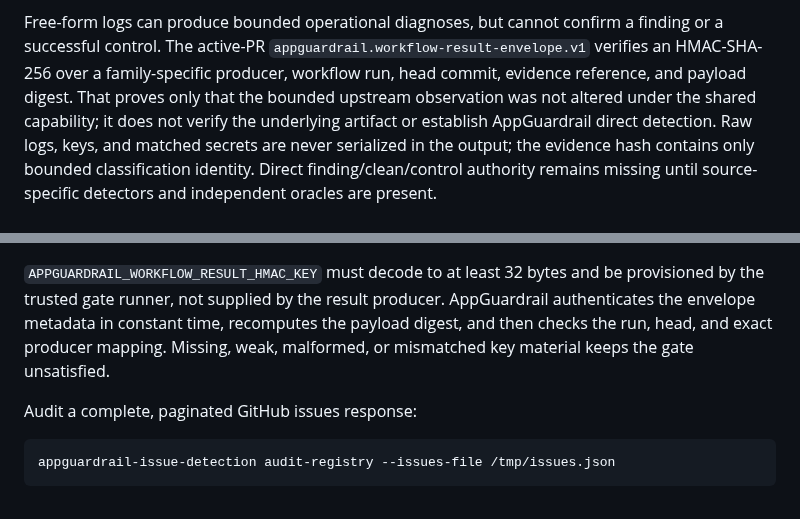
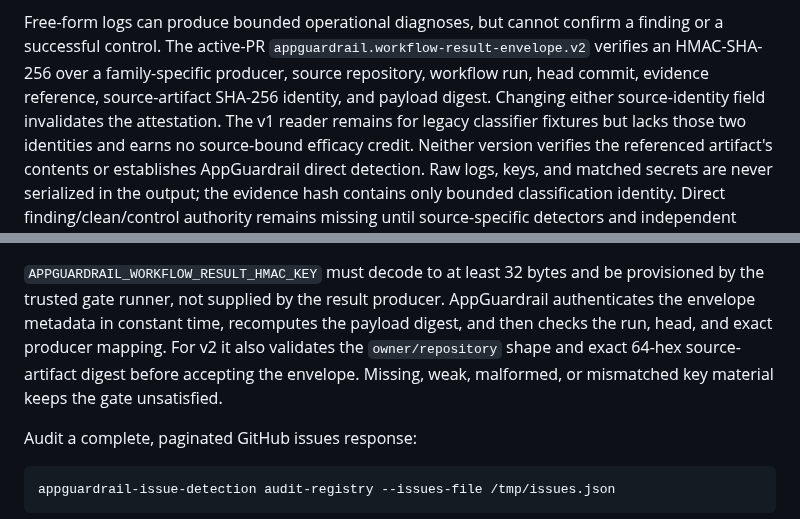
Before and after one commit to ContextualWisdomLab/appguardrail, a Markdown page: docs/issue-detection-contract.md, 2 parts joined by grey strips. Drawn GitHub-style.

Commit message:
docs(evidence): specify v2 source binding

```diff
--- a/docs/issue-detection-contract.md
+++ b/docs/issue-detection-contract.md
@@ -97,11 +97,14 @@ control event rather than a product vulnerability.
 
 Free-form logs can produce bounded operational diagnoses, but cannot confirm a
 finding or a successful control. The active-PR
-`appguardrail.workflow-result-envelope.v1` verifies an HMAC-SHA-256 over a
-family-specific producer, workflow run, head commit, evidence reference, and
-payload digest. That proves only that the bounded upstream observation was not
-altered under the shared capability; it does not verify the underlying artifact
-or establish AppGuardrail direct detection. Raw logs, keys, and matched secrets
+`appguardrail.workflow-result-envelope.v2` verifies an HMAC-SHA-256 over a
+family-specific producer, source repository, workflow run, head commit,
+evidence reference, source-artifact SHA-256 identity, and payload digest.
+Changing either source-identity field invalidates the attestation. The v1 reader
+remains for legacy classifier fixtures but lacks those two identities and earns
+no source-bound efficacy credit. Neither version verifies the referenced
+artifact's contents or establishes AppGuardrail direct detection. Raw logs,
+keys, and matched secrets
 are never serialized in the output; the evidence hash contains only bounded
 classification identity. Direct finding/clean/control authority remains
 missing until source-specific detectors and independent oracles are present.
@@ -136,7 +139,9 @@ appguardrail-issue-detection classify-workflow \
 provisioned by the trusted gate runner, not supplied by the result producer.
 AppGuardrail authenticates the envelope metadata in constant time, recomputes
 the payload digest, and then checks the run, head, and exact producer mapping.
-Missing, weak, malformed, or mismatched key material keeps the gate unsatisfied.
+For v2 it also validates the `owner/repository` shape and exact 64-hex
+source-artifact digest before accepting the envelope. Missing, weak, malformed,
+or mismatched key material keeps the gate unsatisfied.
 
 Audit a complete, paginated GitHub issues response:
 
```
